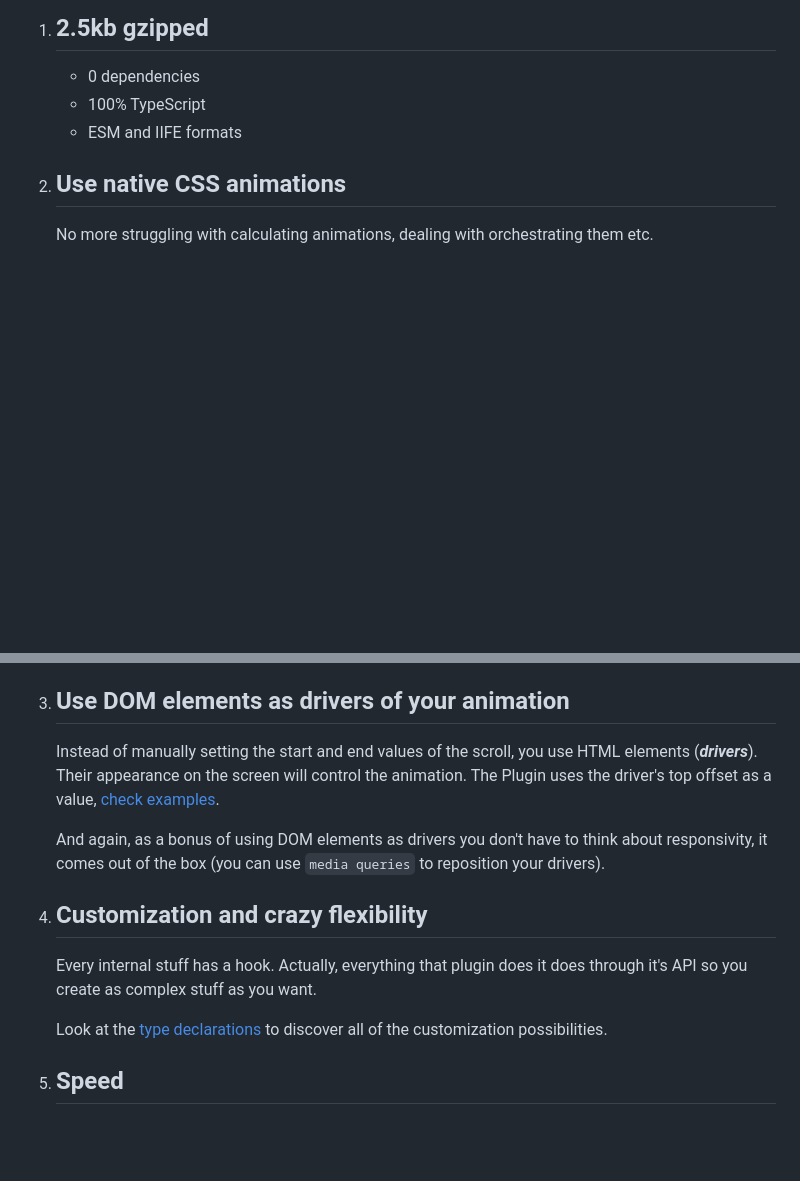
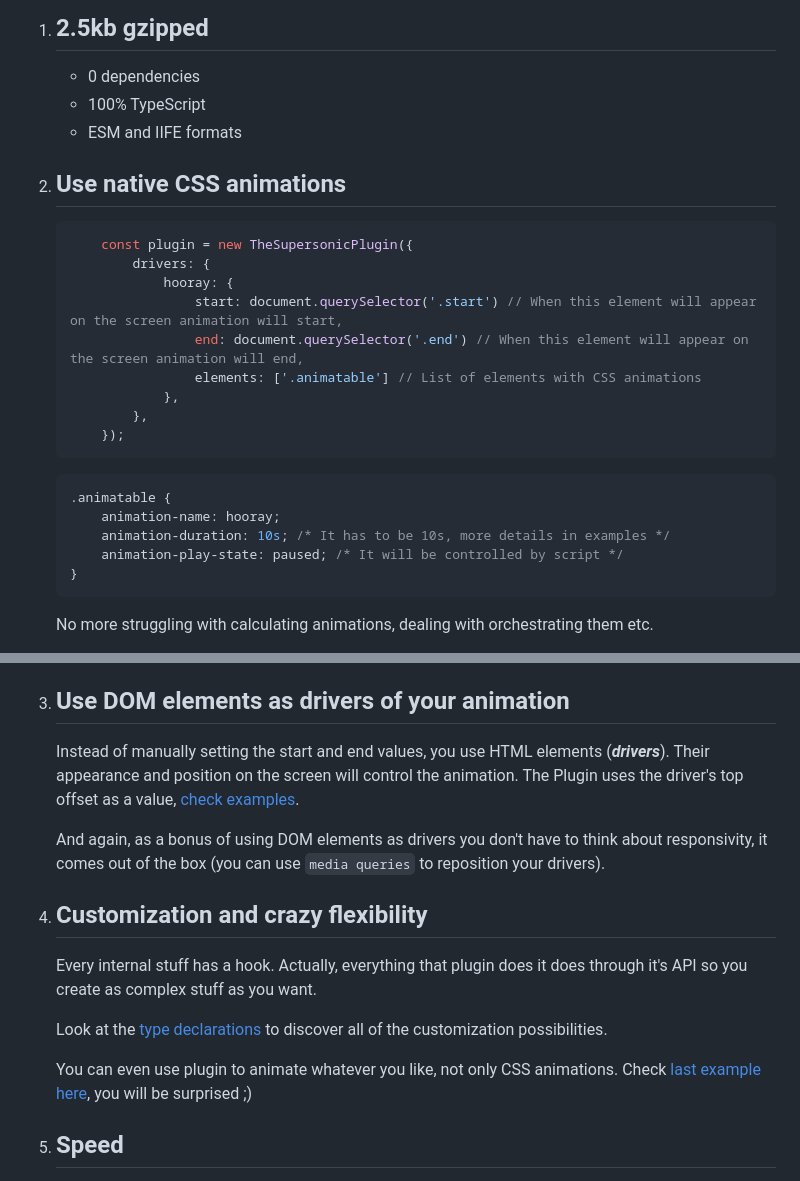
Before and after one commit to the-illarionov/the-supersonic-plugin-for-scroll-based-animation, a Markdown page: .github/README.md, 2 parts joined by grey strips. GitHub-like rendering; blank space fills up the shorter version.

````diff
--- a/.github/README.md
+++ b/.github/README.md
@@ -25,6 +25,24 @@ Other solutions did not go well, so I decided to write my own (of course, I did)
     - ESM and IIFE formats
 
 2. ## Use native CSS animations
+    ```javascript
+        const plugin = new TheSupersonicPlugin({
+            drivers: {
+                hooray: {
+                    start: document.querySelector('.start') // When this element will appear on the screen animation will start,
+                    end: document.querySelector('.end') // When this element will appear on the screen animation will end,
+                    elements: ['.animatable'] // List of elements with CSS animations
+                },
+            },
+        });
+    ```
+    ```css
+    .animatable {
+        animation-name: hooray;
+        animation-duration: 10s; /* It has to be 10s, more details in examples */
+        animation-play-state: paused; /* It will be controlled by script */
+    }
+    ```
     No more struggling with calculating animations, dealing with orchestrating them etc.
 
     Write your CSS animations as usual and let the plugin to control them. You can even have CSS animations that are being played as usual together with plugin controlled! [Check examples](https://the-illarionov.com/the-supersonic-plugin-for-scroll-based-animation/examples).
@@ -37,7 +55,7 @@ Other solutions did not go well, so I decided to write my own (of course, I did)
 
 3. ## Use DOM elements as drivers of your animation
 
-    Instead of manually setting the start and end values of the scroll, you use HTML elements (**_drivers_**). Their appearance on the screen will control the animation. The Plugin uses the driver's top offset as a value, [check examples](https://the-illarionov.com/the-supersonic-plugin-for-scroll-based-animation/examples).
+    Instead of manually setting the start and end values, you use HTML elements (**_drivers_**). Their appearance and position on the screen will control the animation. The Plugin uses the driver's top offset as a value, [check examples](https://the-illarionov.com/the-supersonic-plugin-for-scroll-based-animation/examples).
 
     And again, as a bonus of using DOM elements as drivers you don't have to think about responsivity, it comes out of the box (you can use `media queries` to reposition your drivers).
 
@@ -45,6 +63,8 @@ Other solutions did not go well, so I decided to write my own (of course, I did)
     Every internal stuff has a hook. Actually, everything that plugin does it does through it's API so you create as complex stuff as you want.
 
     Look at the [type declarations](https://the-illarionov.com/the-supersonic-plugin-for-scroll-based-animation/types) to discover all of the customization possibilities.
+
+    You can even use plugin to animate whatever you like, not only CSS animations. Check [last example here](https://the-illarionov.com/the-supersonic-plugin-for-scroll-based-animation/examples), you will be surprised ;)
 
 5. ## Speed
 
````
